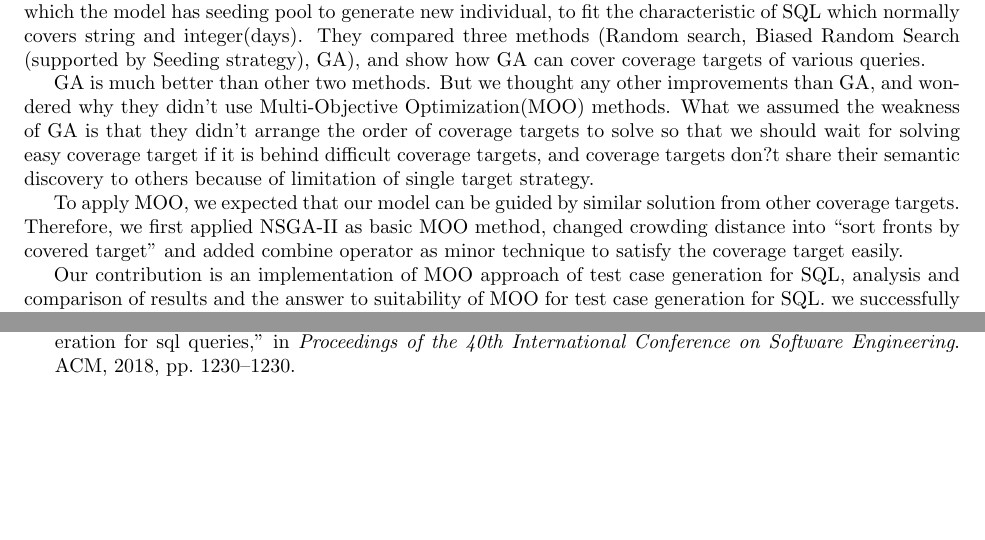
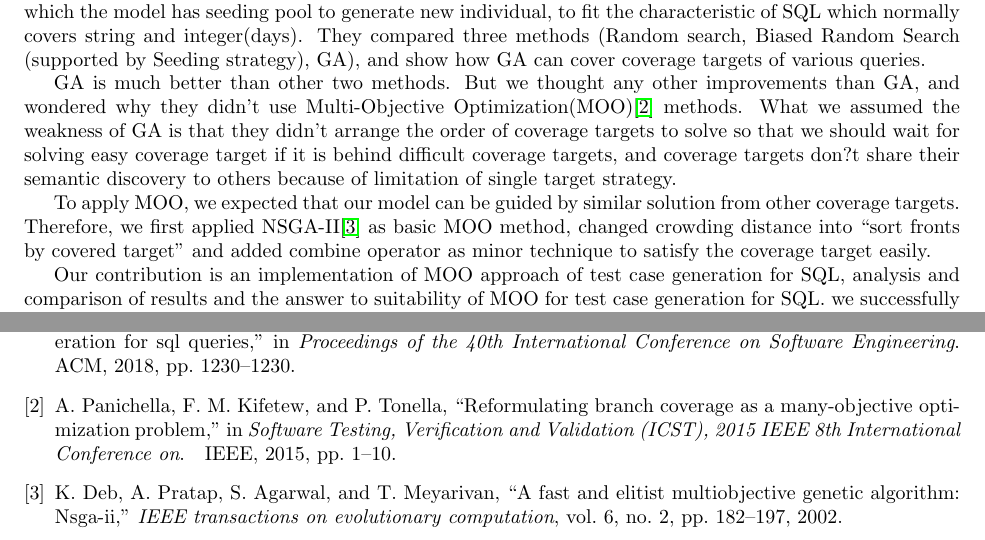
Before and after one commit to SuperN1ck/aise_project, a LaTeX document (final_report/final_report.tex, which reads final_report/introduction.tex): two parts of pages 2 and 13 of 13, joined at a grey line, cut so that both start at the same text, the shorter picture padded with empty space. Compiled offline with pdfLaTeX.

Commit message:
added introduction cites

```diff
--- a/final_report/introduction.tex
+++ b/final_report/introduction.tex
@@ -5,10 +5,10 @@ The amount of information is exponentially increasing, a robust and delicate ind
 To handle this problem, EvoSQL\cite{castelein2018search} made test case generation tool covering whole coverage targets for SQL queries using genetic algorithm(GA), it shows astonishingly covering performance, 98.6\%. Their contributions are, first suggesting the definition of test case generation problem for SQL and a ``physical query plan'', which is a series of step to solve in query. Through the physical query plan, they defined a fitness function and implement crossover and mutation as general GA. They presented seeding strategies, which the model has seeding pool to generate new individual, to fit the characteristic of SQL which normally covers string and integer(days). They compared three methods (Random search, Biased Random Search (supported by Seeding strategy), GA), and show how GA can cover coverage targets of various queries.
 
 
-GA is much better than other two methods. But we thought any other improvements than GA, and wondered why they didn't use Multi-Objective Optimization(MOO) methods. What we assumed the weakness of GA is that they didn't arrange the order of coverage targets to solve so that we should wait for solving easy coverage target if it is behind difficult coverage targets, and coverage targets don?t share their semantic discovery to others because of limitation of single target strategy.
+GA is much better than other two methods. But we thought any other improvements than GA, and wondered why they didn't use Multi-Objective Optimization(MOO)\cite{panichella2015reformulating} methods. What we assumed the weakness of GA is that they didn't arrange the order of coverage targets to solve so that we should wait for solving easy coverage target if it is behind difficult coverage targets, and coverage targets don?t share their semantic discovery to others because of limitation of single target strategy.
 
 
-To apply MOO, we expected that our model can be guided by similar solution from other coverage targets. Therefore, we first applied NSGA-II as basic MOO method, changed crowding distance into ``sort fronts by covered target'' and added combine operator as minor technique to satisfy the coverage target easily.
+To apply MOO, we expected that our model can be guided by similar solution from other coverage targets. Therefore, we first applied NSGA-II\cite{deb2002fast} as basic MOO method, changed crowding distance into ``sort fronts by covered target'' and added combine operator as minor technique to satisfy the coverage target easily.
 
 
 Our contribution is an implementation of MOO approach of test case generation for SQL, analysis and comparison of results and the answer to suitability of MOO for test case generation for SQL. we successfully implemented the MOO approach, but our conclusion is it is not applicable to test case generation for SQL, because of too much time cost compared to the performance.
```
